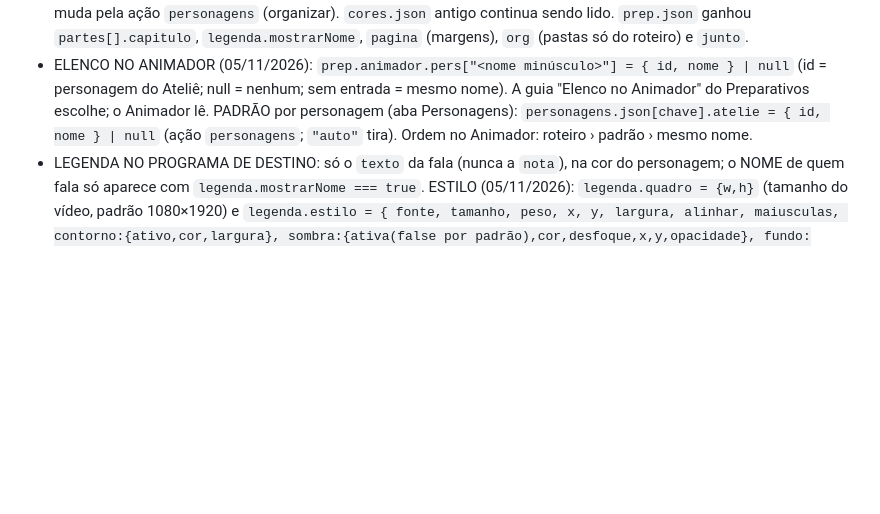
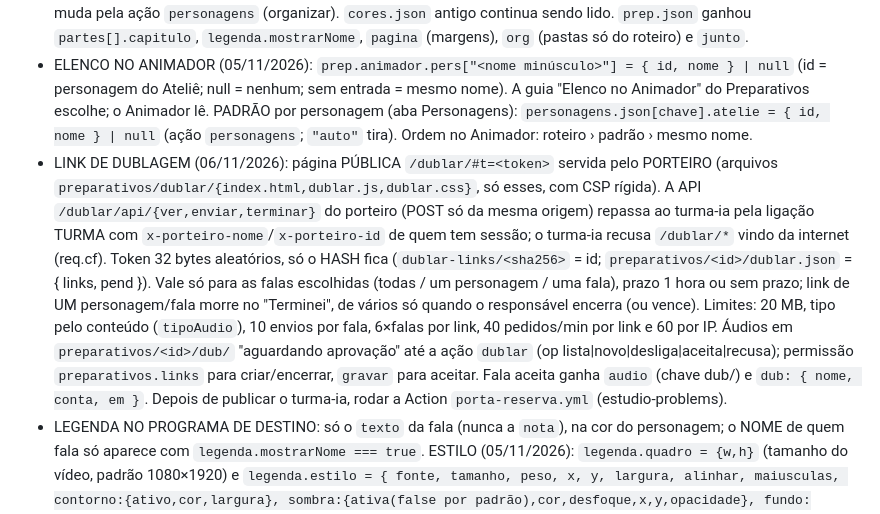
Before and after one commit to problemsbloxcreate-lab/problemsbloxcreate-lab.github.io, a Markdown page: CLAUDE.md, the part around the change. Drawn GitHub-style; blank space fills up the shorter version.

Commit message:
CLAUDE.md: contrato do link de dublagem
Co-Authored-By: Claude Opus 5.5 <noreply@anthropic.com>

```diff
--- a/CLAUDE.md
+++ b/CLAUDE.md
@@ -169,6 +169,7 @@ O D1 devolve BLOB como lista de números e montar arquivos grandes estourava os
 - FORMATO DO ROTEIRO (05/11/2026): `# Capítulo` (opcional) · `## Parte` · `Nome: fala` (nome antes dos dois-pontos, maiúscula/minúscula tanto faz) · `*itálico*` dentro da fala = como falar (vira `nota`, fora da legenda) · linha toda em itálico ou `[…]` = ação/cena · `// …` comentário da equipe · `---` quebra de página · linha colada embaixo da fala continua a fala. Detalhes: README do repo preparativos; parser `js/roteiro.js`.
 - PERSONAGENS DA EQUIPE (05/11/2026): `preparativos/personagens.json` = `{ "<nome minúsculo>": { nome, cor, foto, grupo, em } }` (foto = `preparativos/pers/<nome>-<t>.webp`, WEBP até 256 px; grupo = Principais/Secundários/pasta da pessoa). O turma-ia cadastra sozinho todo personagem das falas de um roteiro salvo; muda pela ação `personagens` (organizar). `cores.json` antigo continua sendo lido. `prep.json` ganhou `partes[].capitulo`, `legenda.mostrarNome`, `pagina` (margens), `org` (pastas só do roteiro) e `junto`.
 - ELENCO NO ANIMADOR (05/11/2026): `prep.animador.pers["<nome minúsculo>"] = { id, nome } | null` (id = personagem do Ateliê; null = nenhum; sem entrada = mesmo nome). A guia "Elenco no Animador" do Preparativos escolhe; o Animador lê. PADRÃO por personagem (aba Personagens): `personagens.json[chave].atelie = { id, nome } | null` (ação `personagens`; `"auto"` tira). Ordem no Animador: roteiro › padrão › mesmo nome.
+- LINK DE DUBLAGEM (06/11/2026): página PÚBLICA `/dublar/#t=<token>` servida pelo PORTEIRO (arquivos `preparativos/dublar/{index.html,dublar.js,dublar.css}`, só esses, com CSP rígida). A API `/dublar/api/{ver,enviar,terminar}` do porteiro (POST só da mesma origem) repassa ao turma-ia pela ligação TURMA com `x-porteiro-nome`/`x-porteiro-id` de quem tem sessão; o turma-ia recusa `/dublar/*` vindo da internet (req.cf). Token 32 bytes aleatórios, só o HASH fica (`dublar-links/<sha256>` = id; `preparativos/<id>/dublar.json` = { links, pend }). Vale só para as falas escolhidas (todas / um personagem / uma fala), prazo 1 hora ou sem prazo; link de UM personagem/fala morre no "Terminei", de vários só quando o responsável encerra (ou vence). Limites: 20 MB, tipo pelo conteúdo (`tipoAudio`), 10 envios por fala, 6×falas por link, 40 pedidos/min por link e 60 por IP. Áudios em `preparativos/<id>/dub/` "aguardando aprovação" até a ação `dublar` (op lista|novo|desliga|aceita|recusa); permissão `preparativos.links` para criar/encerrar, `gravar` para aceitar. Fala aceita ganha `audio` (chave dub/) e `dub: { nome, conta, em }`. Depois de publicar o turma-ia, rodar a Action `porta-reserva.yml` (estudio-problems).
 - LEGENDA NO PROGRAMA DE DESTINO: só o `texto` da fala (nunca a `nota`), na cor do personagem; o NOME de quem fala só aparece com `legenda.mostrarNome === true`. ESTILO (05/11/2026): `legenda.quadro = {w,h}` (tamanho do vídeo, padrão 1080×1920) e `legenda.estilo = { fonte, tamanho, peso, x, y, largura, alinhar, maiusculas, contorno:{ativo,cor,largura}, sombra:{ativa(false por padrão),cor,desfoque,x,y,opacidade}, fundo:{ativo,cor,opacidade} }` — medidas em fração da ALTURA do quadro; x/y = centro da legenda e largura em fração do quadro. Padrões e detalhes no README do preparativos. O Animador/Shorts/Editor devem desenhar a legenda com isso.
 - NUVEM × COMPUTADOR no Preparativos: roteiro novo fica só no navegador; vai para a nuvem no botão, ao marcar Gravando/Pronto ou sozinho com "Trabalhar junto".
 - Permissões: programa `preparativos` (ver) e funções `preparativos.gravar|roteiro|organizar|pronto|ideias` (catálogo permissoes.json); servidor `pode(env, email, chave)` quando existir (`typeof pode` no bloco), navegador `EstudioPerm?.pode?.(chave) ?? true`. Quem só tem ver + gravar lê o roteiro e grava.
```
